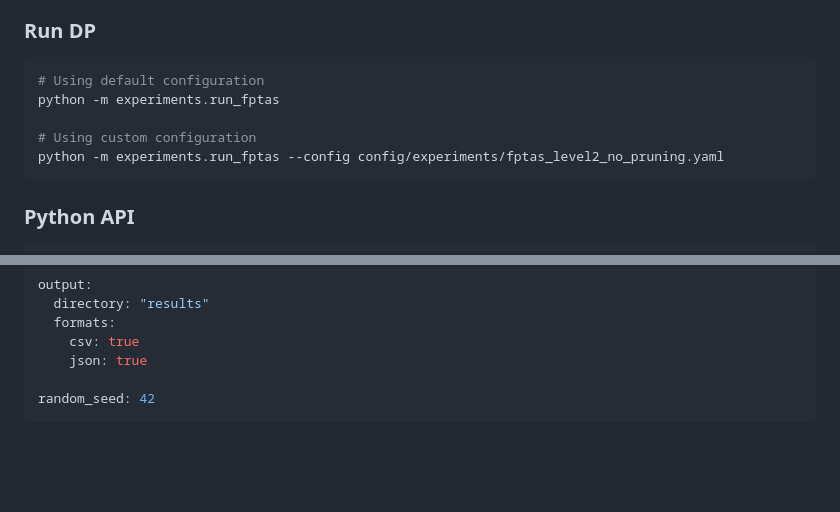
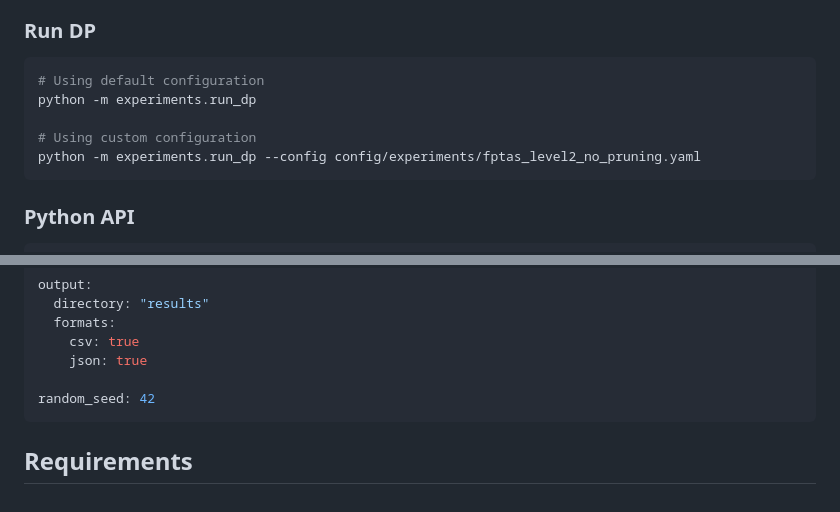
Before and after one commit to Aamir7693/Opti-Q, a Markdown page: README.md, 2 parts joined by grey strips. Rendered like a GitHub page; blank space fills up the shorter version.

Commit message:
Change FPTAS to DP in run commands
Updated run commands in README for DP execution.

````diff
--- a/README.md
+++ b/README.md
@@ -39,10 +39,10 @@ pip install -e .
 
 ```bash
 # Using default configuration
-python -m experiments.run_fptas
+python -m experiments.run_dp
 
 # Using custom configuration
-python -m experiments.run_fptas --config config/experiments/fptas_level2_no_pruning.yaml
+python -m experiments.run_dp --config config/experiments/fptas_level2_no_pruning.yaml
 ```
 
 ### Python API
@@ -129,3 +129,4 @@ output:
 
 random_seed: 42
 ```
+## Requirements
````
